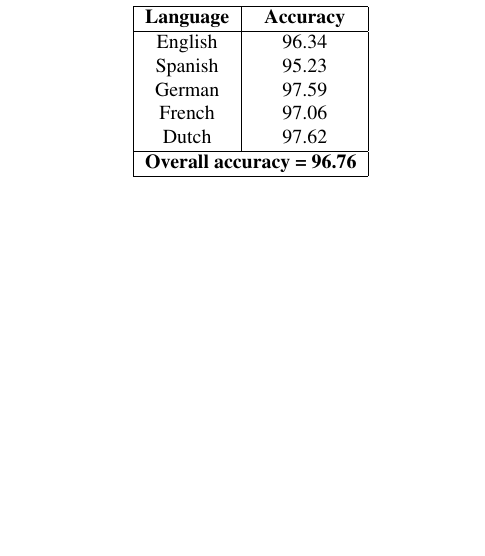
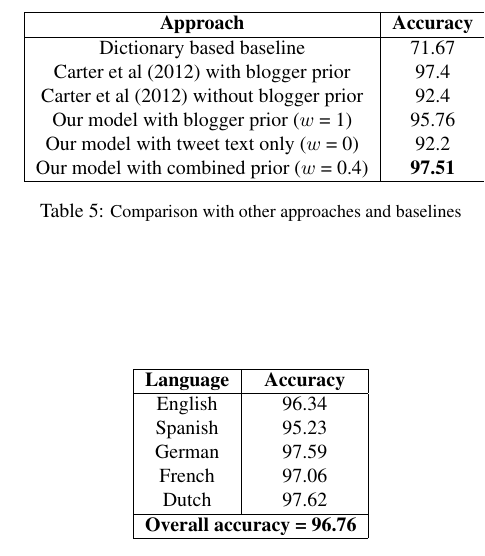
Before and after one commit to mitsiddharth/gmm_report, a LaTeX paper (final_report.tex): part of one column of page 6 of 7 before the commit and part of one column of page 6 of 8 after it, cut at the place of the change, the shorter picture padded with empty space. Compiled offline with pdfLaTeX.

Commit message:
more table skeletons, results ...

```diff
--- a/final_report.tex
+++ b/final_report.tex
@@ -173,6 +173,26 @@ Dutch & & & & & & & & \\
 \caption{\footnotesize Summary of results.}
 \end{center}
 \end{table*}
+
+\begin{table}
+\begin{center}
+\small
+\begin{tabular}{|c|c|}
+\hline
+\textbf{Approach} & \textbf{Accuracy} \\
+\hline
+Dictionary based baseline & 71.67 \\
+Carter et al (2012) with blogger prior & 97.4 \\
+Carter et al (2012) without blogger prior & 92.4 \\
+Our model with blogger prior ($w$ = 1) & 95.76 \\
+Our model with tweet text only ($w$ = 0)& 92.2 \\
+Our model with combined prior ($w$ = 0.4) & \textbf{97.51} \\
+
+\hline
+\end{tabular}
+\caption{\footnotesize Comparison with other approaches and baselines}
+\end{center}
+\end{table}
 
 
 It can be seen from Table 3 that, the model identifies the correct language with more than 92\% accuracy overall. However, this can still be improved by using the blogger prior.
```
Also changed, not shown: final_report.pdf, final_report.tex (2 more changed lines), 1 other file.
